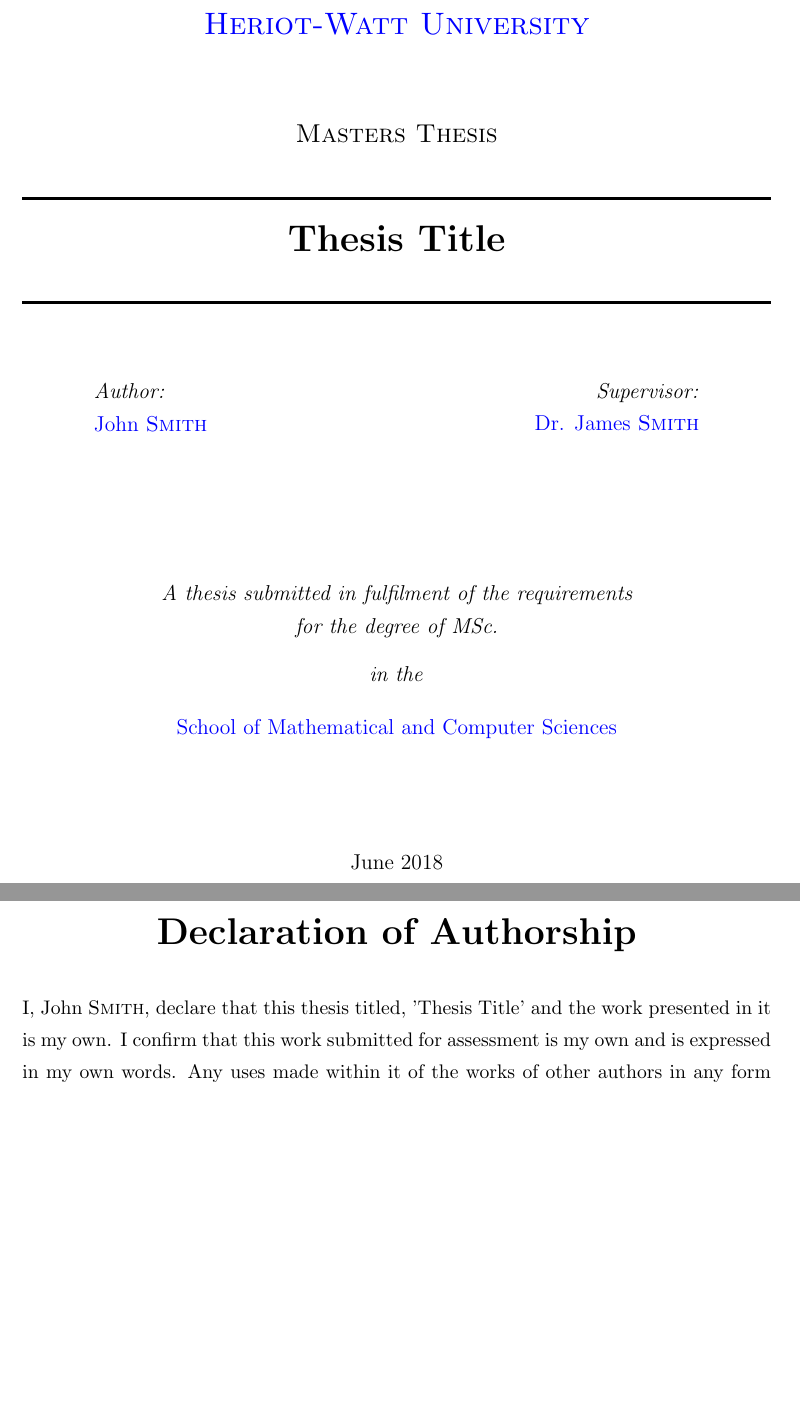
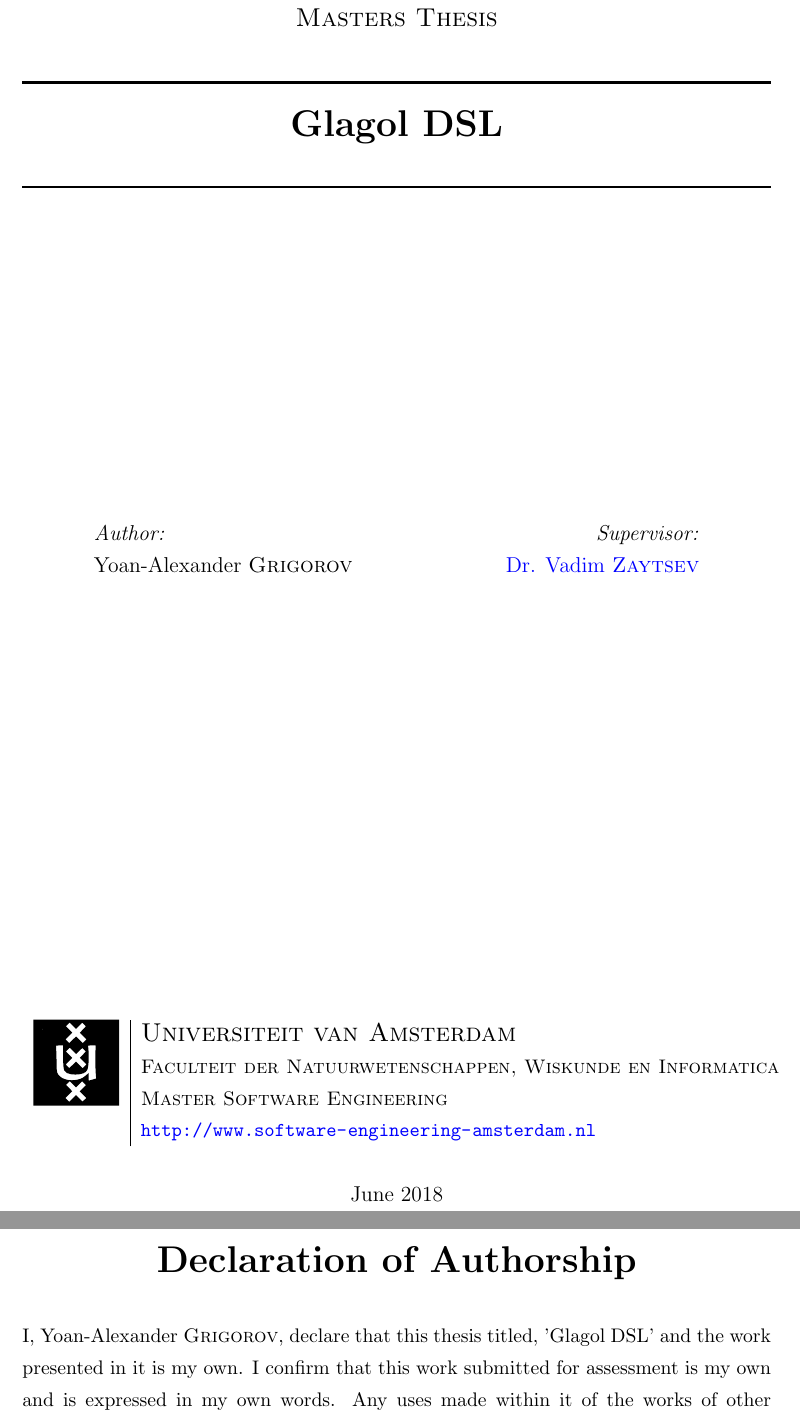
Before and after one commit to sasquatch-mc/thesis, a LaTeX thesis (main.tex, which reads Thesis.cls): two parts of pages 1 and 2 of 26, joined at a grey line, cut at the place of the change, the shorter picture padded with empty space. Compiled offline with pdfLaTeX.

Commit message:
Update on Overleaf.

```diff
--- a/Thesis.cls
+++ b/Thesis.cls
@@ -139,6 +139,7 @@
 \usepackage{rotating}
 \usepackage{listings}
 \usepackage{lstpatch}
+\usepackage{multirow}
 \lstset{captionpos=b,
         frame=tb,
         basicstyle=\scriptsize\ttfamily,
@@ -181,15 +182,15 @@
 %	defined as \examname above so you cite it as \examname
 %----------------------------------------------------------------------------------------
 
-\thesistitle{Thesis Title} % Your thesis title - this is used in the title and abstract
+\thesistitle{Glagol DSL} % Your thesis title - this is used in the title and abstract
 %-------------------------------------------------
-\supervisor{Dr. James \textsc{Smith}} % You supervisor's name - this is used in the title page
+\supervisor{Dr. Vadim \textsc{Zaytsev}} % You supervisor's name - this is used in the title page
 %-------------------------------------------------
 \examiner{} % Your examiner's name - this is not currently used anywhere in the template, cite it with \examname if you want it
 %-------------------------------------------------
 \degree{MSc.} % Your degree name - this is currently used in the title page and abstract
 %-------------------------------------------------
-\authors{John \textsc{Smith}} % Your name - this is used in the title page and abstract
+\authors{Yoan-Alexander \textsc{Grigorov}} % Your name - this is used in the title page and abstract
 %-------------------------------------------------
 \addresses{} % Your address - this is not currently used anywhere in the template, cite it with \addressnames if you want it
 %-------------------------------------------------
@@ -197,3 +198,6 @@
 %-------------------------------------------------
 \keywords{} % Keywords for your thesis - this is not currently used anywhere in the template, cite it with \keywordnames if you want it
 %-------------------------------------------------
+\university{\texorpdfstring{\href{http://www.uva.nl} % Your university's URL
+                {Universiteit van Amsterdam}} % Your university's name - this is currently used in the title page
+                {Universiteit van Amsterdam}}
@@ -203 +204,4 @@
 %-------------------------------------------------
+\UNIVERSITY{\texorpdfstring{\href{http://www.uva.nl)} % Your university's URL
+                {UNIVERSITEIT VAN AMSTERDAM}} % Your university's name in capitals - this is currently used in the abstract page
+                {UNIVERSITEIT VAN AMSTERDAM}}
@@ -207,6 +208,8 @@
 %-------------------------------------------------
-\department{\texorpdfstring{\href{http://www.macs.hw.ac.uk} % Your department's URL
-                {School of Mathematical and Computer Sciences}} % Your department's name - used in the title page and abstract
-                {School of Mathematical and Computer Sciences}}
+\department{\texorpdfstring{\href{http://www.software-engineering-amsterdam.nl} % Your department's URL
+                {Faculteit der Natuurwetenschappen, Wiskunde en Informatica}} % Your department's name - used in the title page and abstract
+                {Faculteit der Natuurwetenschappen, Wiskunde en Informatica}}
 %-------------------------------------------------
-\DEPARTMENT{\texorpdfstring{\href{http://www.macs.hw.ac.uk} % Your department's URL
+\DEPARTMENT{\texorpdfstring{\href{http://www.software-engineering-amsterdam.nl} % Your department's URL
+                {FACULTEIT DER NATUURWETENSCHAPPEN, WISKUNDE EN INFORMATICA}} % Your department's name in capitals - this is not currently used anywhere in the template, cite it with \DEPTNAME if you want it
+                {FACULTEIT DER NATUURWETENSCHAPPEN, WISKUNDE EN INFORMATICA}}
@@ -255,6 +266,7 @@
       \smallskip
       {\LARGE \authornames \par}
       \vfill
+      {\uvacoverfoot}
       {\large A thesis submitted in partial fulfillment for the \par}
       {\large degree of \degreename \par}
       \bigskip
--- a/main.tex
+++ b/main.tex
@@ -34,8 +6,7 @@
 \hypersetup{urlcolor=blue, colorlinks=true} % Colors hyperlinks in blue - change to black if annoying
 
 
-\title{HWU CS Masters thesis template} % BUT you should use use " \title{\ttitle} " here instead to define the thesis title !
-% \ttitle is defined in the file Thesis.cls
+\title{\ttitle} % \ttitle is defined in the file Thesis.cls
 
 \begin{document}
 
@@ -65,30 +36,29 @@
 \begin{titlepage}
 \begin{center}
 
-\textsc{\LARGE \univname}\\[1.5cm] % University name
 \textsc{\Large Masters Thesis}\\[0.5cm] % Thesis type
 
 \HRule \\[0.4cm] % Horizontal line
 {\huge \bfseries \ttitle}\\[0.4cm] % Thesis title
 \HRule \\[1.5cm] % Horizontal line
 
+\vfill
+
 \begin{minipage}{0.4\textwidth}
 \begin{flushleft} \large
 \emph{Author:}\\
-\href{http://www.johnsmith.com}{\authornames} % Author name - remove the \href bracket to remove the link
+{\authornames} % Author name - remove the \href bracket to remove the link
 \end{flushleft}
 \end{minipage}
 \begin{minipage}{0.4\textwidth}
 \begin{flushright} \large
 \emph{Supervisor:} \\
-\href{http://www.jamessmith.com}{\supname} % Supervisor name - remove the \href bracket to remove the link
+\href{http://grammarware.net/}{\supname} % Supervisor name - remove the \href bracket to remove the link
 \end{flushright}
 \end{minipage}\\[3cm]
 
-\large \textit{A thesis submitted in fulfilment of the requirements\\ for the degree of \degreename}\\[0.3cm] % University requirement text
-\textit{in the}\\[0.4cm]
-%\groupname\\
+\vfill
 
-\deptname\\[2cm] % Research group name and department name
+\uvacoverfoot
 
 {\large \today}\\[1cm] % Date
```
Also changed, not shown: uva.pdf (added), Thesis.cls (26 more changed lines), main.tex (30 more changed lines).
